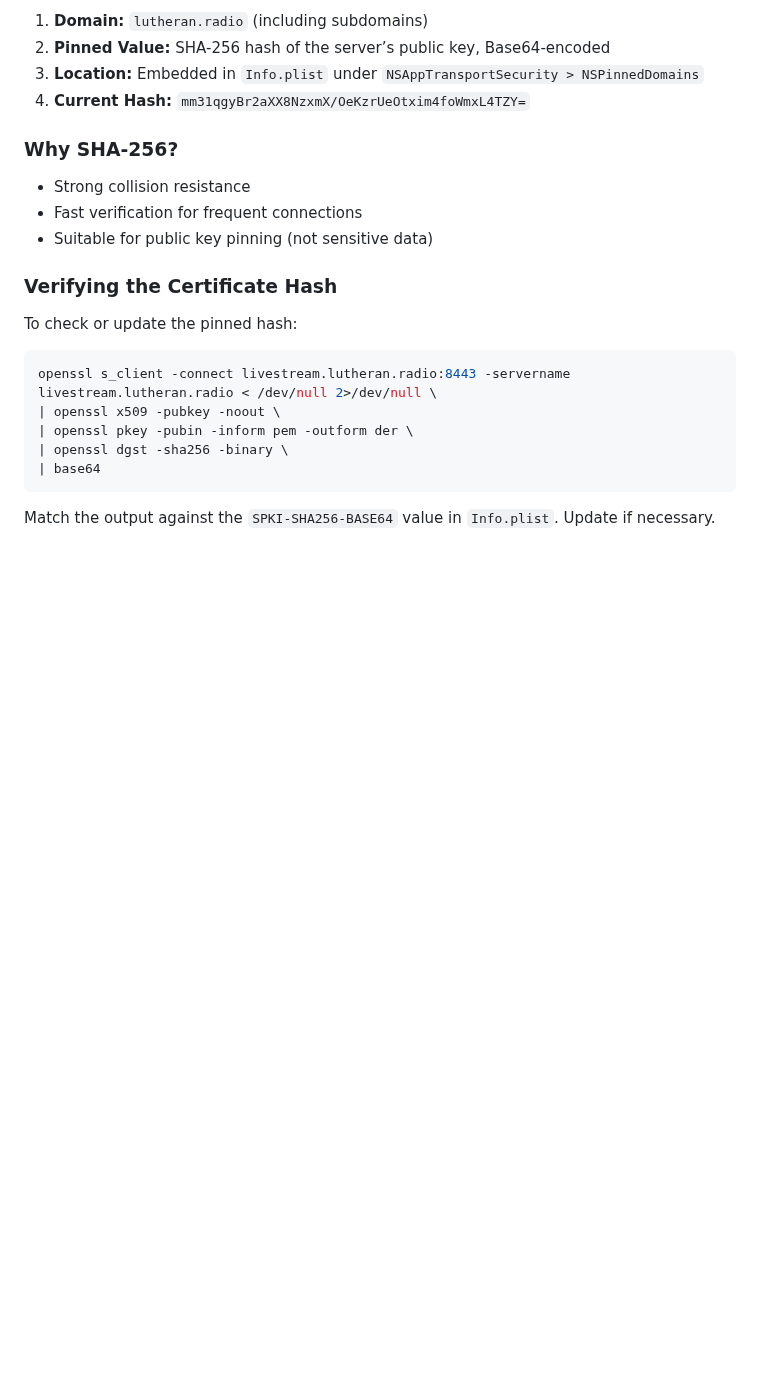
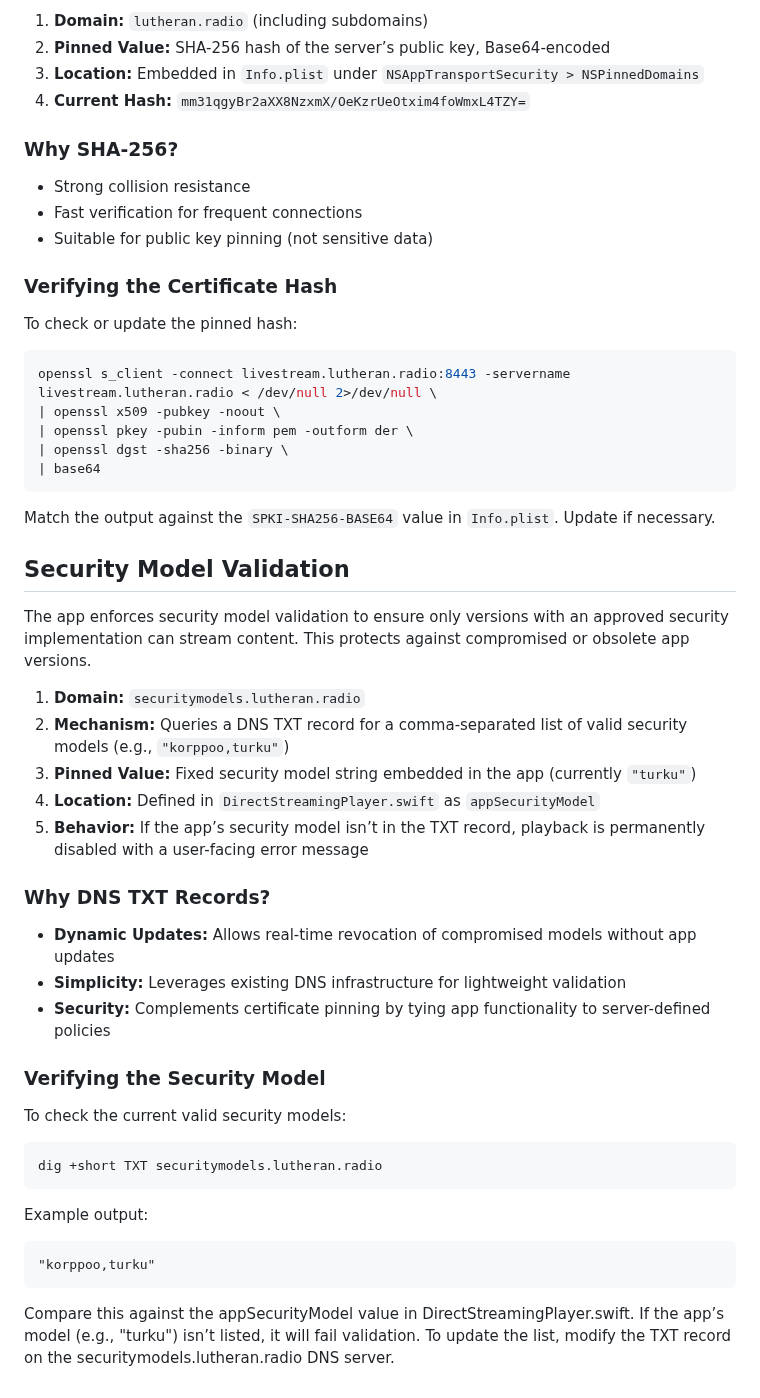
Before and after one commit to jarilammi/lutheran.radio, a Markdown page: README.md, the part around the change. Rendered like a GitHub page; blank space fills up the shorter version.

Commit message:
docs: add security model validation to README
- Document DNS TXT record validation process
- Explain purpose and security benefits
- Provide verification instructions

````diff
--- a/README.md
+++ b/README.md
@@ -94,3 +94,35 @@ openssl s_client -connect livestream.lutheran.radio:8443 -servername livestream.
 ```
 
 Match the output against the ```SPKI-SHA256-BASE64``` value in ```Info.plist```. Update if necessary.
+
+## Security Model Validation
+
+The app enforces security model validation to ensure only versions with an approved security implementation can stream content. This protects against compromised or obsolete app versions.
+
+1. **Domain:** ```securitymodels.lutheran.radio```
+2. **Mechanism:** Queries a DNS TXT record for a comma-separated list of valid security models (e.g., `"korppoo,turku"`)
+3. **Pinned Value:** Fixed security model string embedded in the app (currently `"turku"`)
+4. **Location:** Defined in `DirectStreamingPlayer.swift` as `appSecurityModel`
+5. **Behavior:** If the app’s security model isn’t in the TXT record, playback is permanently disabled with a user-facing error message
+
+### Why DNS TXT Records?
+
+- **Dynamic Updates:** Allows real-time revocation of compromised models without app updates
+- **Simplicity:** Leverages existing DNS infrastructure for lightweight validation
+- **Security:** Complements certificate pinning by tying app functionality to server-defined policies
+
+### Verifying the Security Model
+
+To check the current valid security models:
+
+```bash
+dig +short TXT securitymodels.lutheran.radio
+```
+
+Example output:
+
+```
+"korppoo,turku"
+```
+
+Compare this against the appSecurityModel value in DirectStreamingPlayer.swift. If the app’s model (e.g., "turku") isn’t listed, it will fail validation. To update the list, modify the TXT record on the securitymodels.lutheran.radio DNS server.
````
